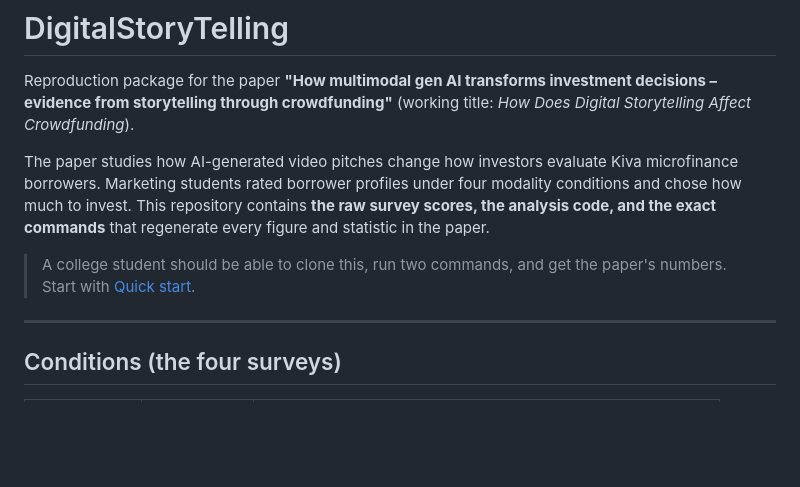
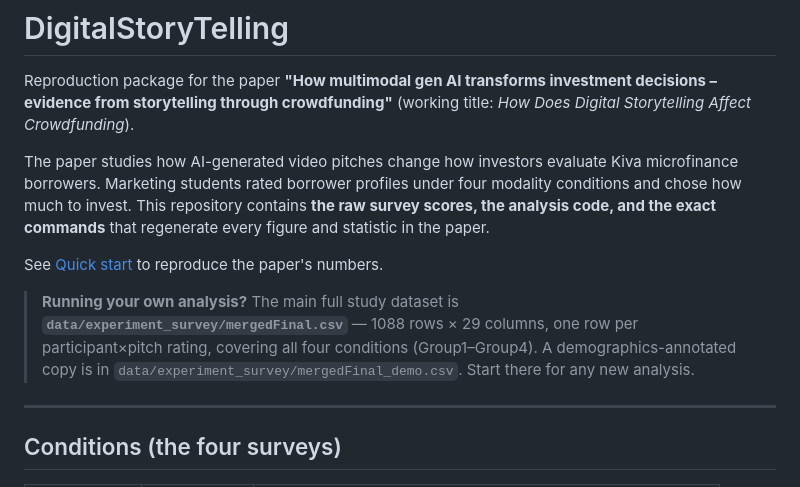
Before and after one commit to tirtho149/DigitalStoryTelling, a Markdown page: README.md, the part around the change. Rendered like a GitHub page; blank space fills up the shorter version.

Commit message:
Point README at the main study CSV; drop college-student phrasing
Co-Authored-By: Claude Opus 4.8 (1M context) <noreply@anthropic.com>

```diff
--- a/README.md
+++ b/README.md
@@ -10,8 +10,13 @@ four modality conditions and chose how much to invest. This repository contains
 **the raw survey scores, the analysis code, and the exact commands** that
 regenerate every figure and statistic in the paper.
 
-> A college student should be able to clone this, run two commands, and get the
-> paper's numbers. Start with [Quick start](#quick-start).
+See [Quick start](#quick-start) to reproduce the paper's numbers.
+
+> **Running your own analysis?** The main full study dataset is
+> **`data/experiment_survey/mergedFinal.csv`** — 1088 rows × 29 columns, one row
+> per participant×pitch rating, covering all four conditions (Group1–Group4).
+> A demographics-annotated copy is in `data/experiment_survey/mergedFinal_demo.csv`.
+> Start there for any new analysis.
 
 ---
 
```
